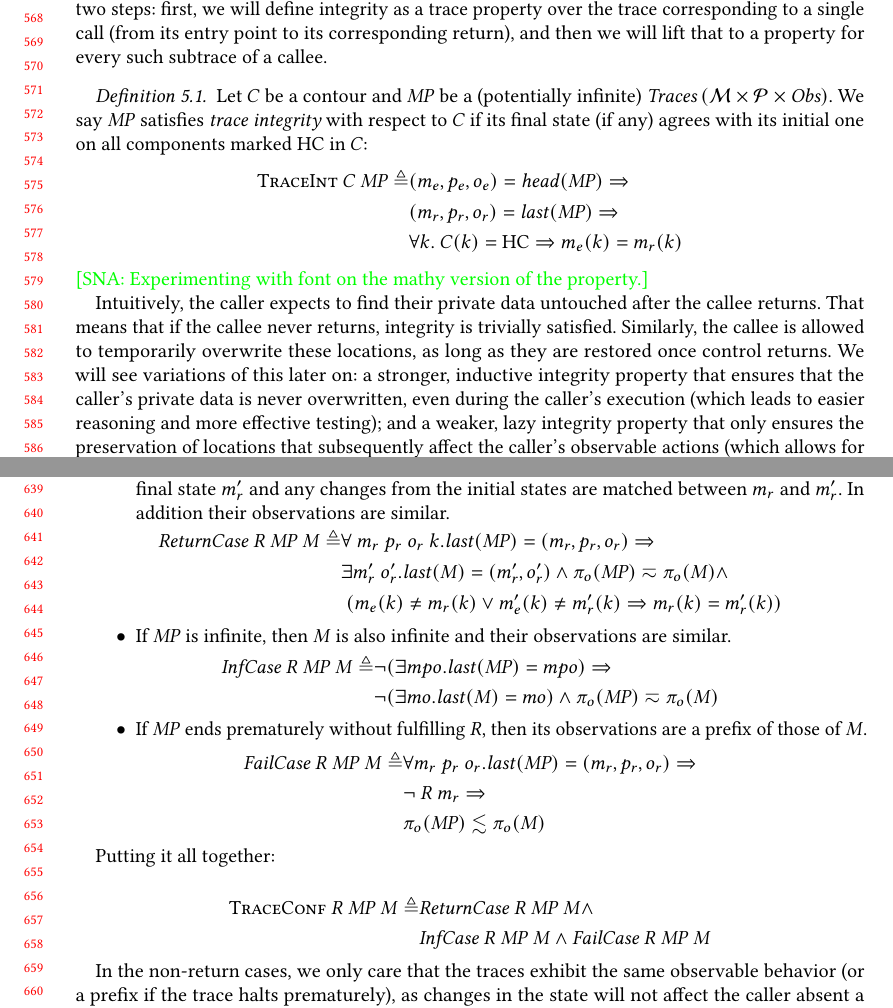
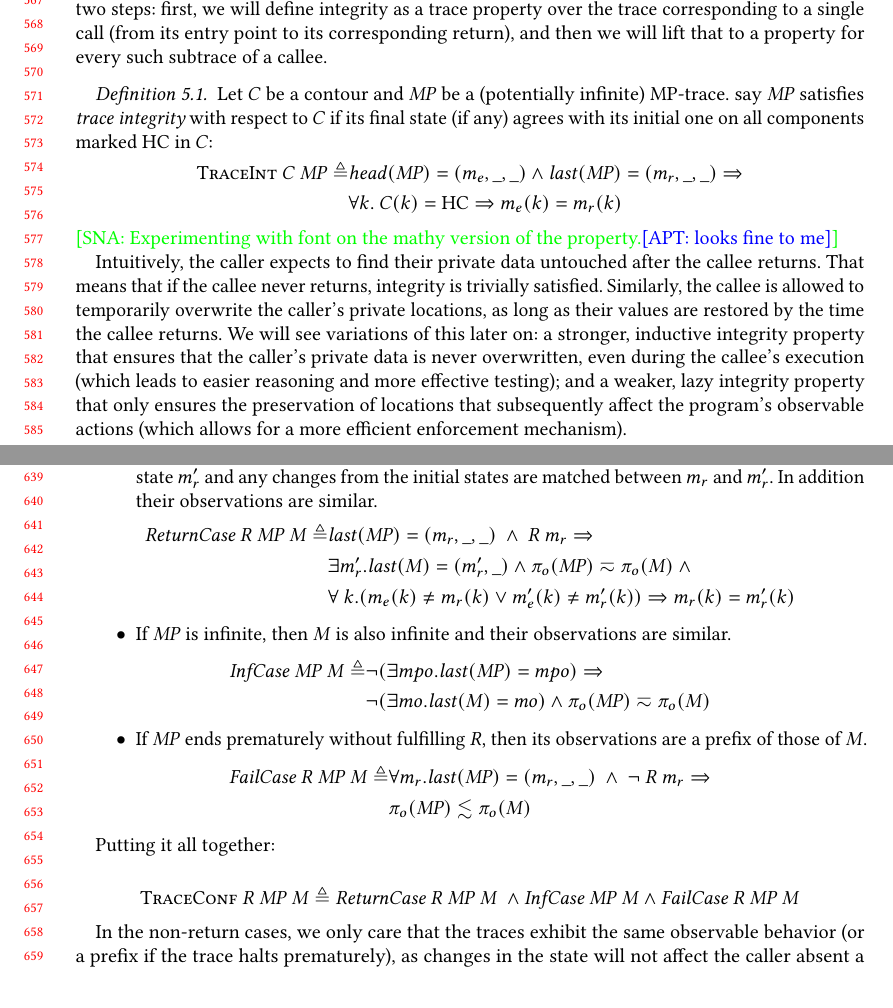
Before and after one commit to bcpierce00/interfering, a LaTeX paper (main.tex, which reads examples.tex): two parts of pages 12 and 14 of 27, joined at a grey line, cut at the place of the change. Compiled offline with pdfLaTeX.

Commit message:
done through 5

```diff
--- a/examples.tex
+++ b/examples.tex
@@ -44,7 +44,7 @@
   \row{\addi ~ r_4 ~ r_4 ~ 1}{r_4 \leftarrow r_4 + 1}{r_4 \leftarrow 18}
       {Increment $r_4$ by 1}
   \row{\sw ~ \rsp ~ r_4 ~ \negate 5}{[\rsp - 5] \leftarrow r_4}{[103] \leftarrow 18}
-      {Store $r_4$ to {\tt z} (oops!)}
+      {Store $r_4$ to {\tt z} {\color{red} (oops!)}}
   \row{\lw ~ \rra ~ \rsp ~ \negate 1}{\rra \leftarrow [\rsp - 1]}{\rra \leftarrow 27}
       {Load return address}
   \row{\addi ~ \rsp ~ \rsp ~ \negate 1}{\rsp \leftarrow \rsp - 1}{\rsp \leftarrow 108}
@@ -202,7 +202,7 @@
   \row{\sw ~ \rsp ~ \rra ~ \negate 1}{[\rsp - 1] \leftarrow \rra}{[108] \leftarrow 27}
       {Store return address}
   \row{\lw ~ r_4 ~ 100}{r_4 \leftarrow 100}{r_4 \leftarrow \vardata{42}{-5}}
-      {Load {\tt main}'s secret {\tt x} to $r_4$ (oops!)}
+      {Load {\tt main}'s secret {\tt x} to $r_4$ {\color{red} (oops!)}}
   \row{\addi ~ r_4 ~ r_4 ~ 1}{r_4 \leftarrow r_4 + 1}{r_4 \leftarrow \vardata{43}{-4}}
       {Increment $r_4$ by 1}
   \row{\sw ~ \rsp ~ r_4 ~ \negate 2}{[\rsp - 2] \leftarrow r_4}{[107] \leftarrow \vardata{43}{-4}}
--- a/main.tex
+++ b/main.tex
@@ -1630,29 +1630,30 @@ callee.
 \definition
 
 Let \(\contour\) be a contour and \(\MPT\) be a (potentially infinite)
-\(\MPOTRACE\). We say \(\MPT\) satisfies {\em trace integrity} with
+MP-trace. say \(\MPT\) satisfies {\em trace integrity} with
 respect to \(\contour\) if its final state (if any) agrees with its
 initial one on all components marked \(\HIGHSEC\) in \(\contour\):
 %
 \[\begin{split}
   \propdef{TraceInt} ~ \contour ~ \MPT \triangleq &
-    \mpostate{\mach_e}{\pol_e}{\obs_e} = \head(\MPT) \Rightarrow \\
-  & \mpostate{\mach_r}{\pol_r}{\obs_r} = \last(\MPT) \Rightarrow \\
+    \head(\MPT) = \mpostate{\mach_e}{\_}{\_} \land
+    \last(\MPT) = \mpostate{\mach_r}{\_}{\_} \Rightarrow \\
   & \forall \component. ~ \contour(\component) = \HIGHSEC \Rightarrow
     \mach_e(\component) = \mach_r(\component) \\
 \end{split}\]
-\sna{Experimenting with font on the mathy version of the property.}
+\sna{Experimenting with font on the mathy version of the property.\apt{looks fine to me}}
 
 Intuitively, the caller expects to find their private data untouched
 after the callee returns. That means that if the callee never returns,
 integrity is trivially satisfied. Similarly, the callee is allowed to
-temporarily overwrite these locations, as long as they are restored
-once control returns. We will see variations of this later on: a
+temporarily overwrite the caller's private locations,
+as long as their values are restored
+by the time the callee returns. We will see variations of this later on: a
 stronger, inductive integrity property that ensures that the caller's
-private data is never overwritten, even during the caller's execution
+private data is never overwritten, even during the callee's execution
 (which leads to easier reasoning and more effective testing);
 and a weaker, lazy integrity property that only ensures the preservation
-of locations that subsequently affect the caller's observable actions
+of locations that subsequently affect the program's observable actions
 (which allows for a more efficient enforcement mechanism).
 
 \begin{figure}
@@ -1778,24 +1780,24 @@ enjoy trace confidentiality with respect to \(R\).
 
 \begin{itemize}
   \item If \(\MPT\) has a final state \(\last(\MPT) = \mpostate{\mach_r}
-    {\pol_r}{\obs_r}\) and \(R\ \mach_r\), then \(\machT\) is also finite with
+    {\_}{\_}\) and \(R\ \mach_r\), then \(\machT\) is also finite with
     some final state \(\mach_r'\) and any changes from the initial states are
     matched between \(\mach_r\) and \(\mach_r'\). In addition their
     observations are similar.
     \[\begin{split}
       \mathit{ReturnCase} ~ R ~ \MPT ~ \machT \triangleq &
-      \forall ~ \mach_r ~ \pol_r ~ \obs_r ~ \component . \last(\MPT) =
-        \mpostate{\mach_r}{\pol_r}{\obs_r} \Rightarrow \\
-      & \exists \mach_r' ~ \obs_r' . \last(\machT) = (\mach_r',\obs_r')
-        \land \pi_o(\MPT) \eqsim \pi_o(\machT) \land \\
-      & ~ (\mach_e(\component) \not = \mach_r(\component)
-        \lor \mach_e'(\component) \not = \mach_r'(\component) \Rightarrow
-      \mach_r(\component) = \mach_r'(\component))
+      \last(\MPT) =
+        \mpostate{\mach_r}{\_}{\_} ~ \land ~ R ~ \mach_r \Rightarrow \\
+      & \exists \mach_r' . \last(\machT) = (\mach_r',\_)
+        \land \pi_o(\MPT) \eqsim \pi_o(\machT) ~ \land \\
+      & \forall ~ \component . (\mach_e(\component) \not = \mach_r(\component)
+        \lor \mach_e'(\component) \not = \mach_r'(\component)) \Rightarrow
+      \mach_r(\component) = \mach_r'(\component)
     \end{split}\]
   \item If \(\MPT\) is infinite, then \(\machT\) is also infinite and their
   observations are similar.
     \[\begin{split}
-      \mathit{InfCase} ~ R ~ \MPT ~ \machT \triangleq
+      \mathit{InfCase} ~ \MPT ~ \machT \triangleq
       & \neg (\exists mpo . \last(\MPT) = mpo) \Rightarrow \\
       & \neg (\exists mo . \last(\machT) = mo)
         \land \pi_o(\MPT) \eqsim \pi_o(\machT)
@@ -1804,21 +1806,19 @@ enjoy trace confidentiality with respect to \(R\).
   its observations are a prefix of those of \(\machT\).
     \[\begin{split}
       \mathit{FailCase} ~ R ~ \MPT ~ \machT \triangleq
-      & \forall \mach_r ~ \pol_r ~ \obs_r .
-        \last(\MPT) = \mpostate{\mach_r}{\pol_r}{\obs_r} \Rightarrow \\
-      & \neg ~ R ~ \mach_r \Rightarrow \\
+      & \forall \mach_r .
+        \last(\MPT) = \mpostate{\mach_r}{\_}{\_} ~ \land ~ \neg ~ R ~ \mach_r \Rightarrow \\
       & \pi_o(\MPT) \lesssim \pi_o(\machT)
     \end{split}\]
 \end{itemize}
 
 Putting it all together:
 
-\[\begin{split}
-  \propdef{TraceConf} ~ R ~ \MPT ~ \machT \triangleq
-  & \mathit{ReturnCase} ~ R ~ \MPT ~ \machT \land \\
-  & \mathit{InfCase} ~ R ~ \MPT ~ \machT \land
-    \mathit{FailCase} ~ R ~ \MPT ~ \machT \\
-\end{split}\]
+\[  \propdef{TraceConf} ~ R ~ \MPT ~ \machT \triangleq
+   \mathit{ReturnCase} ~ R ~ \MPT ~ \machT ~ \land
+   \mathit{InfCase} ~ \MPT ~ \machT \land
+    \mathit{FailCase} ~ R ~ \MPT ~ \machT
+\]
 
 In the non-return cases, we only care that the traces exhibit the same
 observable behavior (or a prefix if the trace halts prematurely), as changes
```
Also changed, not shown: main.tex (52 more changed lines).
